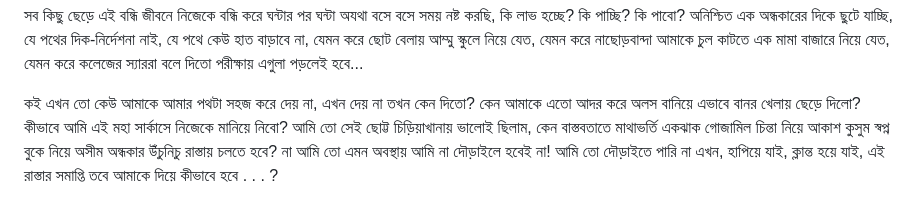
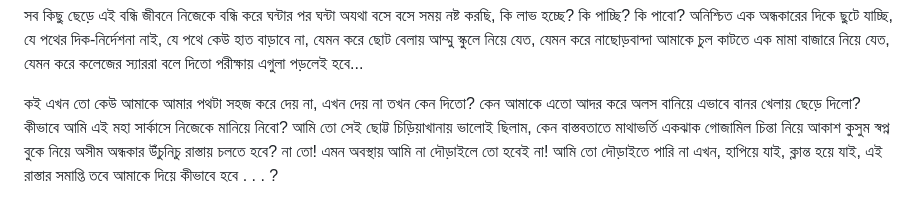
Before and after one commit to yourgumpy/Obsidian, a Markdown page: Dailies/2025-05-06.md, the part around the change. GitHub-like rendering.

Commit message:
06-may-2025

```diff
--- a/Dailies/2025-05-06.md
+++ b/Dailies/2025-05-06.md
@@ -10,4 +10,4 @@ _Day 1  of Getting my sportsman stamina back_
 
 সব কিছু ছেড়ে এই বন্ধি জীবনে নিজেকে বন্ধি করে ঘন্টার পর ঘন্টা অযথা বসে বসে সময় নষ্ট করছি, কি লাভ হচ্ছে? কি পাচ্ছি? কি পাবো? অনিশ্চিত এক অন্ধকারের দিকে ছুটে যাচ্ছি, যে পথের দিক-নির্দেশনা নাই, যে পথে কেউ হাত বাড়াবে না, যেমন করে ছোট বেলায় আম্মু স্কুলে নিয়ে যেত, যেমন করে নাছোড়বান্দা আমাকে চুল কাটতে এক মামা বাজারে নিয়ে যেত, যেমন করে কলেজের স্যাররা বলে দিতো পরীক্ষায় এগুলা পড়লেই হবে...
 
-কই এখন তো কেউ আমাকে আমার পথটা সহজ করে দেয় না, এখন দেয় না তখন কেন দিতো? কেন আমাকে এতো আদর করে অলস বানিয়ে এভাবে বানর খেলায় ছেড়ে দিলো? কীভাবে আমি এই মহা সার্কাসে নিজেকে মানিয়ে নিবো? আমি তো সেই ছোট্ট চিড়িয়াখানায় ভালোই ছিলাম, কেন বাস্তবতাতে মাথাভর্তি একঝাক গোজামিল চিন্তা নিয়ে আকাশ কুসুম স্বপ্ন বুকে নিয়ে অসীম অন্ধকার উঁচুনিচু রাস্তায় চলতে হবে? না আমি তো এমন অবস্থায় আমি না দৌড়াইলে হবেই না! আমি তো দৌড়াইতে পারি না এখন, হাপিয়ে যাই, ক্লান্ত হয়ে যাই, এই রাস্তার সমাপ্তি তবে আমাকে দিয়ে কীভাবে হবে . . . ?
+কই এখন তো কেউ আমাকে আমার পথটা সহজ করে দেয় না, এখন দেয় না তখন কেন দিতো? কেন আমাকে এতো আদর করে অলস বানিয়ে এভাবে বানর খেলায় ছেড়ে দিলো? কীভাবে আমি এই মহা সার্কাসে নিজেকে মানিয়ে নিবো? আমি তো সেই ছোট্ট চিড়িয়াখানায় ভালোই ছিলাম, কেন বাস্তবতাতে মাথাভর্তি একঝাক গোজামিল চিন্তা নিয়ে আকাশ কুসুম স্বপ্ন বুকে নিয়ে অসীম অন্ধকার উঁচুনিচু রাস্তায় চলতে হবে? না তো! এমন অবস্থায় আমি না দৌড়াইলে তো হবেই না! আমি তো দৌড়াইতে পারি না এখন, হাপিয়ে যাই, ক্লান্ত হয়ে যাই, এই রাস্তার সমাপ্তি তবে আমাকে দিয়ে কীভাবে হবে . . . ?
```
